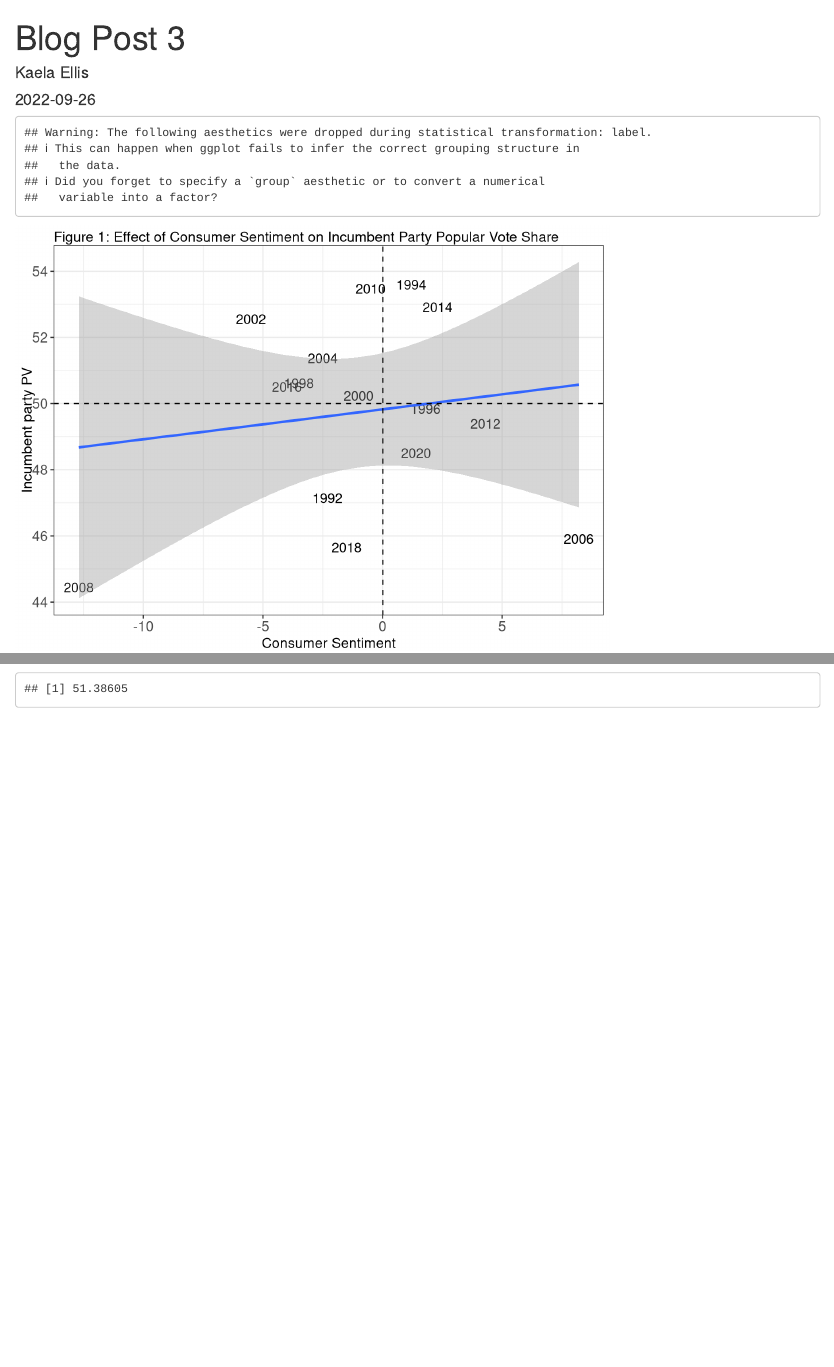
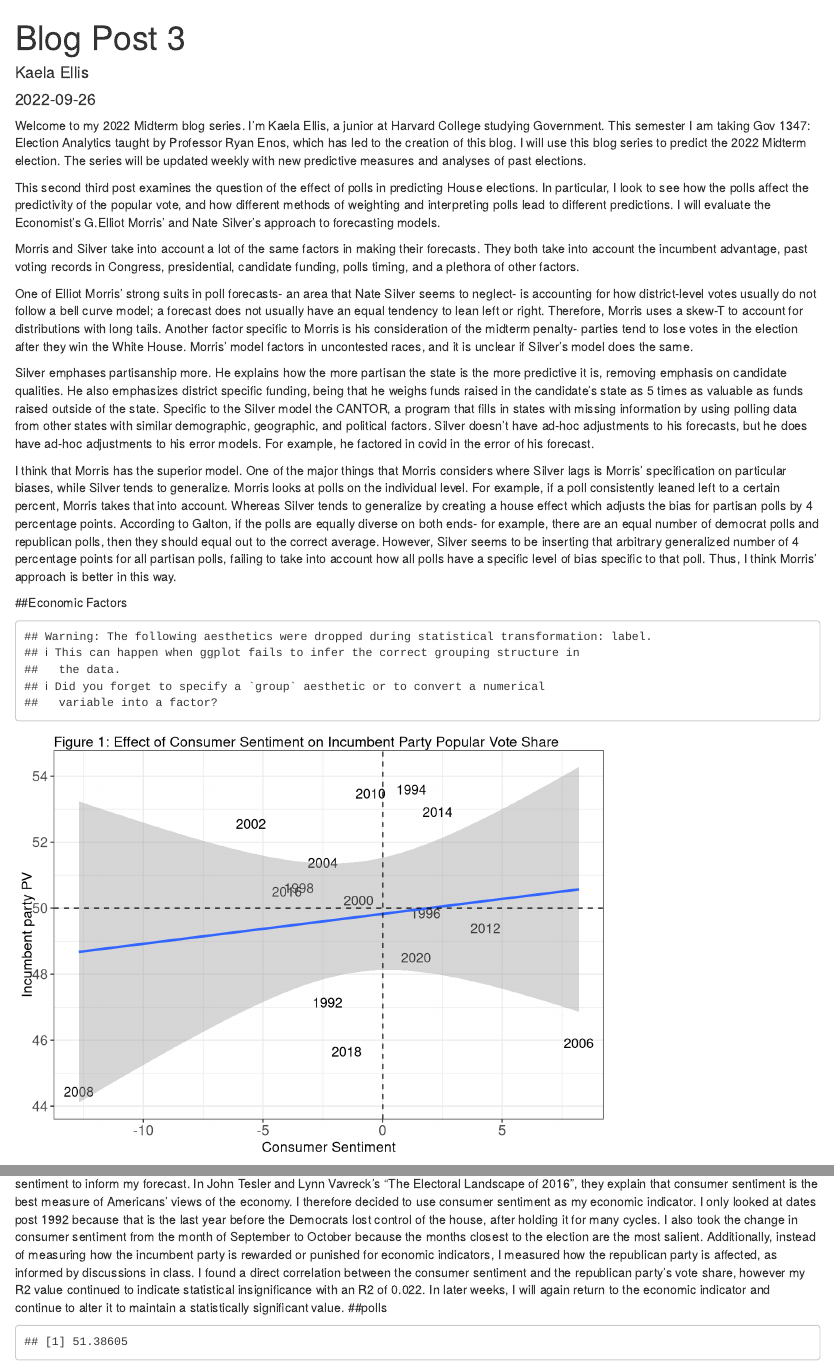
Before and after one commit to KaelaEllis/Gov-1347, an R Markdown document (content/post/2022-09-26-blog-post-3/index.Rmd): the page in a window 1100 px wide, from its top, and a second part further down, joined at a grey line. Rendered offline with R 4.5, knitr and Pandoc, with nearby package versions; some code elsewhere in the file could not run offline.

Commit message:
write-up

````diff
--- a/content/post/2022-09-26-blog-post-3/index.Rmd
+++ b/content/post/2022-09-26-blog-post-3/index.Rmd
@@ -6,6 +6,20 @@ slug: []
 categories: []
 tags: []
 ---
+Welcome to my 2022 Midterm blog series. I’m Kaela Ellis, a junior at Harvard College studying Government. This semester I am taking Gov 1347: Election Analytics taught by Professor Ryan Enos, which has led to the creation of this blog. I will use this blog series to predict the 2022 Midterm election. The series will be updated weekly with new predictive measures and analyses of past elections.
+
+This second third post examines the question of the effect of polls in predicting House elections. In particular, I look to see how the polls affect the predictivity of the popular vote, and how different methods of weighting and interpreting polls lead to different predictions. I will evaluate the Economist’s G.Elliot Morris’ and Nate Silver’s approach to forecasting models.
+
+Morris and Silver take into account a lot of the same factors in making their forecasts. They both take into account the incumbent advantage, past voting records in Congress, presidential, candidate funding, polls timing, and a plethora of other factors.
+
+One of Elliot Morris’ strong suits in poll forecasts- an area that Nate Silver seems to neglect- is accounting for how district-level votes usually do not follow a bell curve model; a forecast does not usually have an equal tendency to lean left or right. Therefore, Morris uses a skew-T to account for distributions with long tails. Another factor specific to Morris is his consideration of the midterm penalty- parties tend to lose votes in the election after they win the White House. Morris’ model factors in uncontested races, and it is unclear if Silver’s model does the same.
+
+Silver emphases partisanship more. He explains how the more partisan the state is the more predictive it is, removing emphasis on candidate qualities. He also emphasizes district specific funding, being that he weighs funds raised in the candidate’s state as 5 times as valuable as funds raised outside of the state. Specific to the Silver model the CANTOR, a program that fills in states with missing information by using polling data from other states with similar demographic, geographic, and political factors. Silver doesn’t have ad-hoc adjustments to his forecasts, but he does have ad-hoc adjustments to his error models. For example, he factored in covid in the error of his forecast.
+
+I think that Morris has the superior model. One of the major things that Morris considers where Silver lags is Morris’ specification on particular biases, while Silver tends to generalize. Morris looks at polls on the individual level. For example, if a poll consistently leaned left to a certain percent, Morris takes that into account. Whereas Silver tends to generalize by creating a house effect which adjusts the bias for partisan polls by 4 percentage points. According to Galton, if the polls are equally diverse on both ends- for example, there are an equal number of democrat polls and republican polls, then they should equal out to the correct average. However, Silver seems to be inserting that arbitrary generalized number of 4 percentage points for all partisan polls, failing to take into account how all polls have a specific level of bias specific to that poll. Thus, I think Morris’ approach is better in this way.
+
+##Economic Factors
+
 ```{r,  message = FALSE, echo=FALSE}
 library(tidyverse)
 library(stargazer)
@@ -64,7 +78,8 @@ dat2.no2020 %>%
           axis.title = element_text(size = 12),
           plot.title = element_text(size = 12))
 ```
-
+Before factoring in polls to my forecast, I returned to my economic indicators to improve my low R2 value. In the model above, I used consumer sentiment to inform my forecast. In John Tesler and Lynn Vavreck’s “The Electoral Landscape of 2016”, they explain that consumer sentiment is the best measure of Americans’ views of the economy. I therefore decided to use consumer sentiment as my economic indicator. I only looked at dates post 1992 because that is the last year before the Democrats lost control of the house, after holding it for many cycles. I also took the change in consumer sentiment from the month of September to October because the months closest to the election are the most salient. Additionally, instead of measuring how the incumbent party is rewarded or punished for economic indicators, I measured how the republican party is affected, as informed by discussions in class. I found a direct correlation between the consumer sentiment and the republican party’s vote share, however my R2 value continued to indicate statistical insignificance with an R2 of 0.022. In later weeks, I will again return to the economic indicator and continue to alter it to maintain a statistically significant value.
+##polls
 ```{r, message = FALSE, echo=FALSE}
 
 #use data from 7th quarter which occurs 7/1 -10/1
@@ -149,7 +164,7 @@ legend("bottomleft", c("Actual VS", "Consumer Sentiment Only", "Generic Polls On
        col = c("black", "darkgreen", "pink", "blue", "purple"))
 ```
 
-```{r, message = FALSE, echo=FALSE}
+```{r, message = FALSE, echo=FALSE, results='asis'}
 stargazer(lm_CS, lm_Gpolls, lm_econ,lm_all, title = "Results", type = "text", column.labels = c("CS","Gpolls", "GDP", "Gpolls + CS"), covariate.labels = c("Consumer Sentiment", "Generic Polls", "GDP", "Generic Polls + Consumer Sentiment"))
 
 ```
````
Also changed, not shown: content/post/2022-09-26-blog-post-3/index.html, content/post/2022-09-26-blog-post-3/index.Rmd (2 more changed lines), 10 other files.
